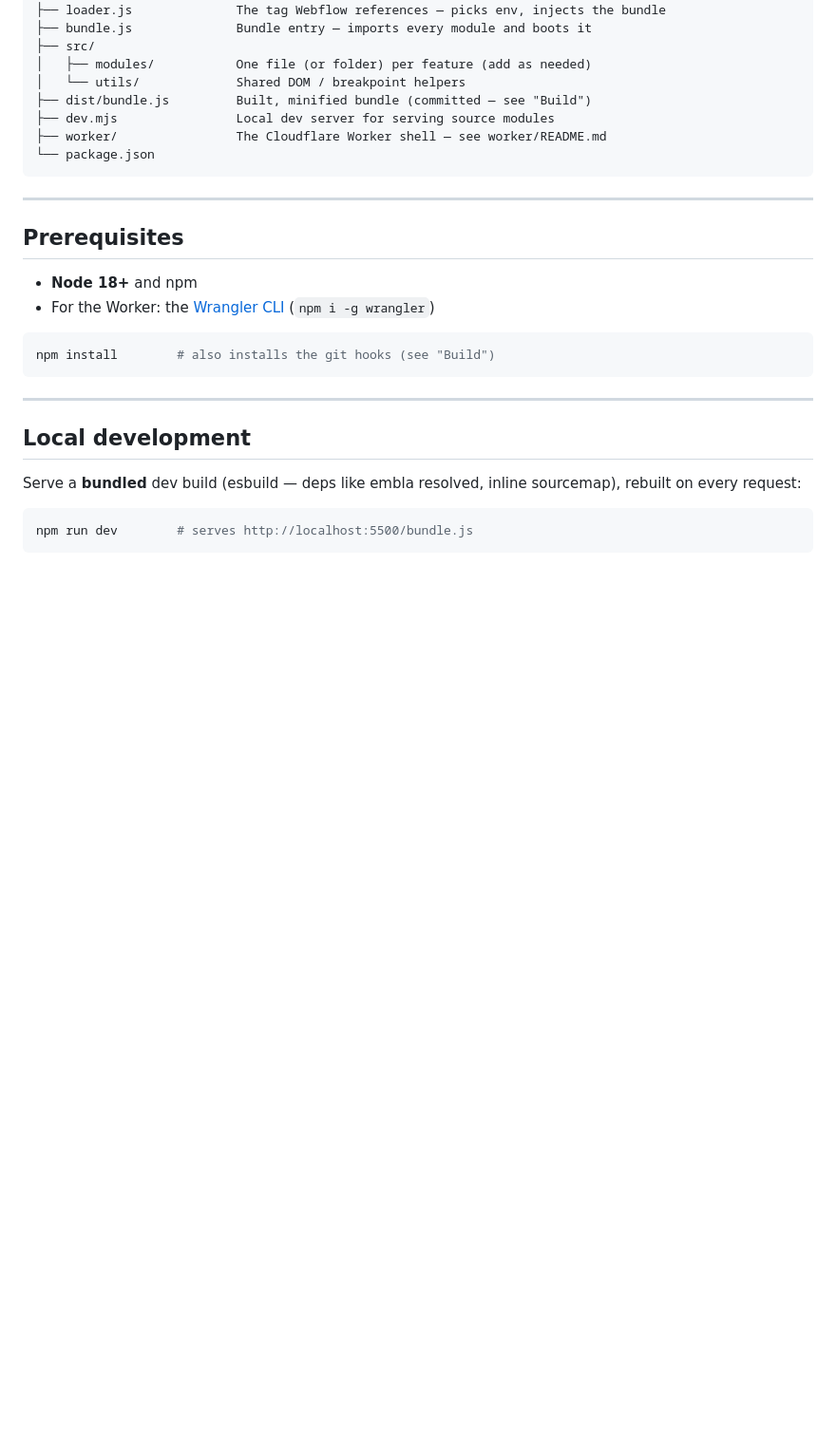
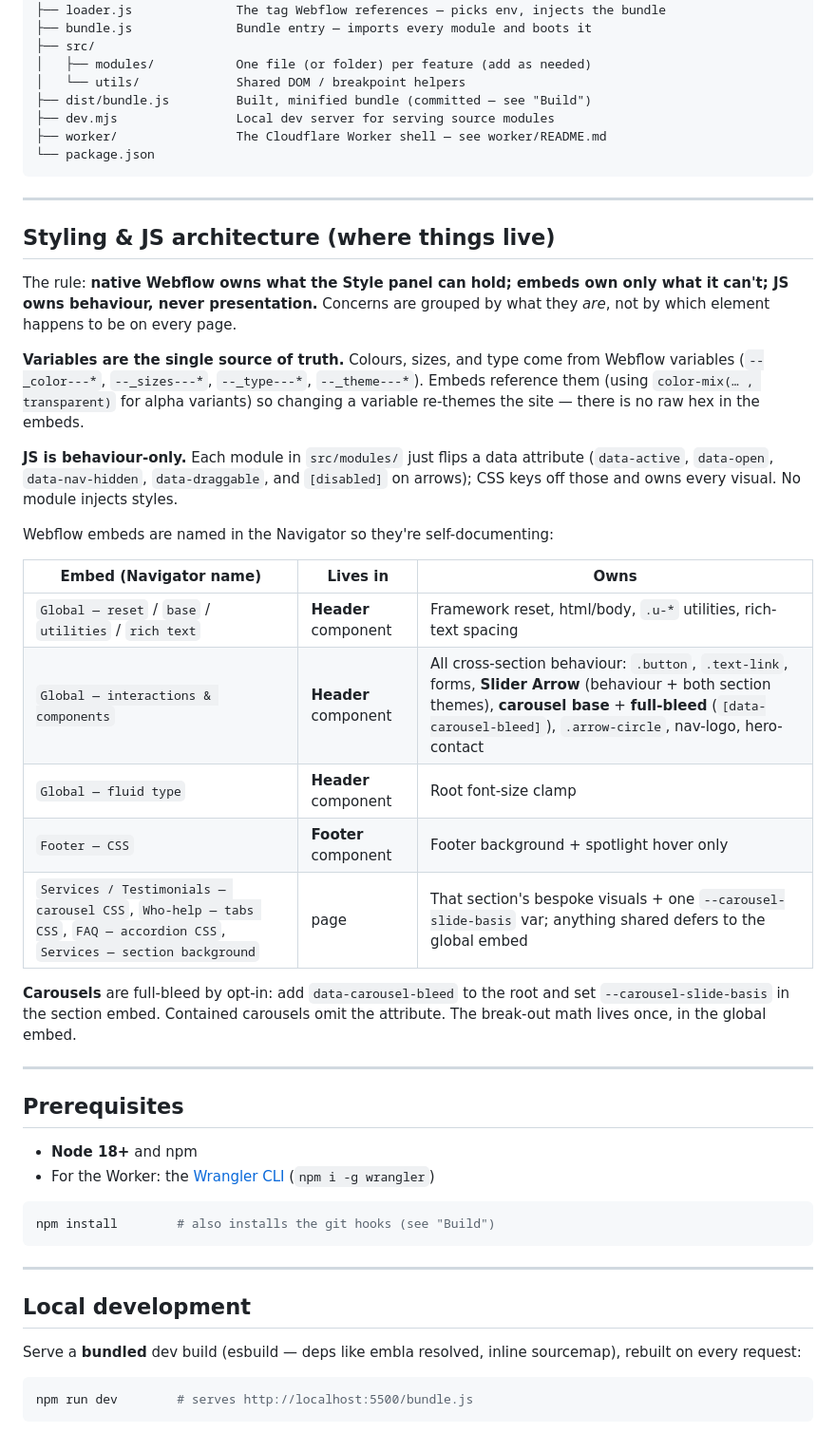
Before and after one commit to spurwing-main/exec-life, a Markdown page: README.md, the part around the change. Shown at 95% size. Rendered like a GitHub page; blank space fills up the shorter version.

Commit message:
docs: document the styling & JS architecture (where CSS/JS live)
Records the intentional split: native Webflow owns panel-editable styles,
embeds own only what the panel can't express, JS is behaviour-only. Documents
the variable-driven palette, the named embeds and what each owns, and the
carousel full-bleed opt-in (data-carousel-bleed + --carousel-slide-basis).

Co-Authored-By: Claude Opus 4.8 <noreply@anthropic.com>

````diff
--- a/README.md
+++ b/README.md
@@ -33,6 +33,38 @@ exec-life/
 ├── worker/                The Cloudflare Worker shell — see worker/README.md
 └── package.json
 ```
+
+---
+
+## Styling & JS architecture (where things live)
+
+The rule: **native Webflow owns what the Style panel can hold; embeds own only
+what it can't; JS owns behaviour, never presentation.** Concerns are grouped by
+what they *are*, not by which element happens to be on every page.
+
+**Variables are the single source of truth.** Colours, sizes, and type come from
+Webflow variables (`--_color---*`, `--_sizes---*`, `--_type---*`, `--_theme---*`).
+Embeds reference them (using `color-mix(… , transparent)` for alpha variants) so
+changing a variable re-themes the site — there is no raw hex in the embeds.
+
+**JS is behaviour-only.** Each module in `src/modules/` just flips a data
+attribute (`data-active`, `data-open`, `data-nav-hidden`, `data-draggable`, and
+`[disabled]` on arrows); CSS keys off those and owns every visual. No module
+injects styles.
+
+Webflow embeds are named in the Navigator so they're self-documenting:
+
+| Embed (Navigator name) | Lives in | Owns |
+|---|---|---|
+| `Global — reset` / `base` / `utilities` / `rich text` | **Header** component | Framework reset, html/body, `.u-*` utilities, rich-text spacing |
+| `Global — interactions & components` | **Header** component | All cross-section behaviour: `.button`, `.text-link`, forms, **Slider Arrow** (behaviour + both section themes), **carousel base** + **full-bleed** (`[data-carousel-bleed]`), `.arrow-circle`, nav-logo, hero-contact |
+| `Global — fluid type` | **Header** component | Root font-size clamp |
+| `Footer — CSS` | **Footer** component | Footer background + spotlight hover only |
+| `Services / Testimonials — carousel CSS`, `Who-help — tabs CSS`, `FAQ — accordion CSS`, `Services — section background` | page | That section's bespoke visuals + one `--carousel-slide-basis` var; anything shared defers to the global embed |
+
+**Carousels** are full-bleed by opt-in: add `data-carousel-bleed` to the root and
+set `--carousel-slide-basis` in the section embed. Contained carousels omit the
+attribute. The break-out math lives once, in the global embed.
 
 ---
 
````
